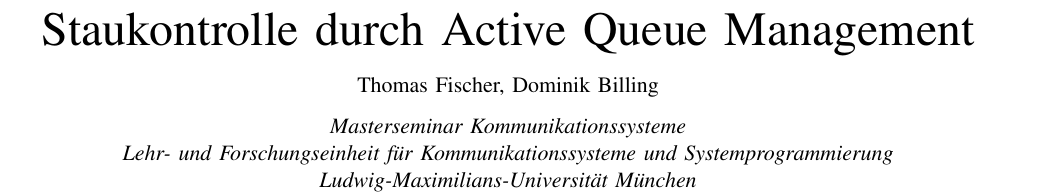
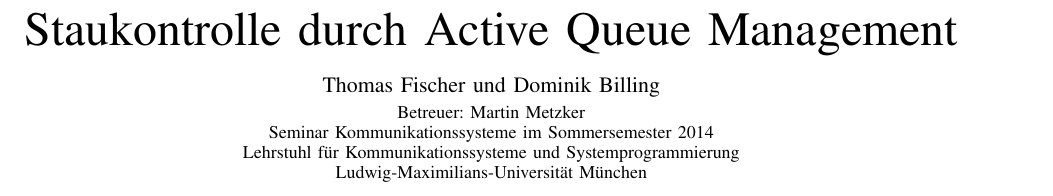
Before and after one commit to mullahaljaid/seminar_ss_14, a LaTeX paper (Latex/Paper.tex): part of page 1 of 8, cut so that both start at the same text. Compiled offline with pdfLaTeX; the source files are stored in an older character set and shown here as Unicode.

Commit message:
format change according to email

```diff
--- a/Latex/Paper.tex
+++ b/Latex/Paper.tex
@@ -1,4 +1,4 @@
-\documentclass{IEEEtran}
+\documentclass[a4paper]{IEEEtran}
 \usepackage[latin1]{inputenc}
 \usepackage{graphicx}
 \usepackage{enumitem}
@@ -10,14 +10,14 @@
 \renewcommand\IEEEkeywordsname{Schlagwörter}
 
 \title{Staukontrolle durch Active Queue Management}
-\author{Thomas Fischer, Dominik Billing}
-\specialpapernotice{Masterseminar Kommunikationssysteme\\
-Lehr- und Forschungseinheit für Kommunikationssysteme und Systemprogrammierung\\
-Ludwig-Maximilians-Universität München}
-
+\author{Thomas Fischer und Dominik Billing\\\smallskip\small{Betreuer: Martin Metzker\\Seminar Kommunikationssysteme im Sommersemester 2014\\Lehrstuhl f\"ur Kommunikationssysteme und Systemprogrammierung\\Ludwig-Maximilians-Universit\"at M\"unchen}}
+%\specialpapernotice{Masterseminar Kommunikationssysteme\\
+%Lehr- und Forschungseinheit für Kommunikationssysteme und Systemprogrammierung\\
+%Ludwig-Maximilians-Universität München}
+\pagestyle{empty}
 \begin{document}
 \maketitle
-
+\thispagestyle{empty}
 \begin{abstract}
 Bei konventioneller Staukontrolle in Routern werden Pakete nicht gleichmäßig fallengelassen, wodurch es zu einem großen Overhead kommt, der durch Flaschenhälse im Internet noch verstärkt wird. Zusätzlich können Datenströme, die besonders viele Daten übertragen, nicht sinnvoll begrenzt werden. Wir werden als Lösung für das Problem der Staukontrolle im Internet Active Queue Management herausarbeiten. Active Queue Management versucht Staus frühzeitig und zuverlässig zu erkennen und durch Fallenlassen oder Markieren von Paketen (ECN -- Explicit Congestion Notification) Staus zu verhindern. Dies wird von AQM-Algorithmen erreicht, indem die mittlere Pufferauslastung von Routern möglichst gering gehalten wird.
 
```
Also changed, not shown: Latex/Paper.pdf, 3 other files.
